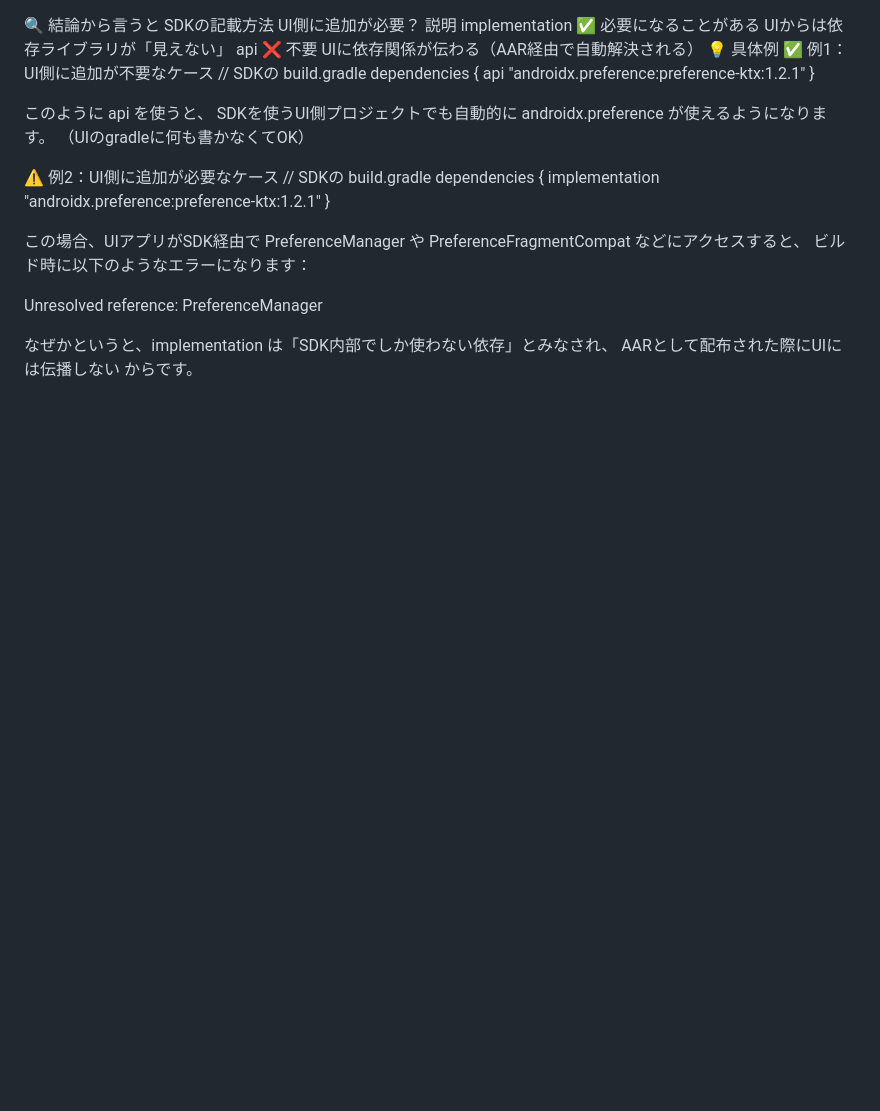
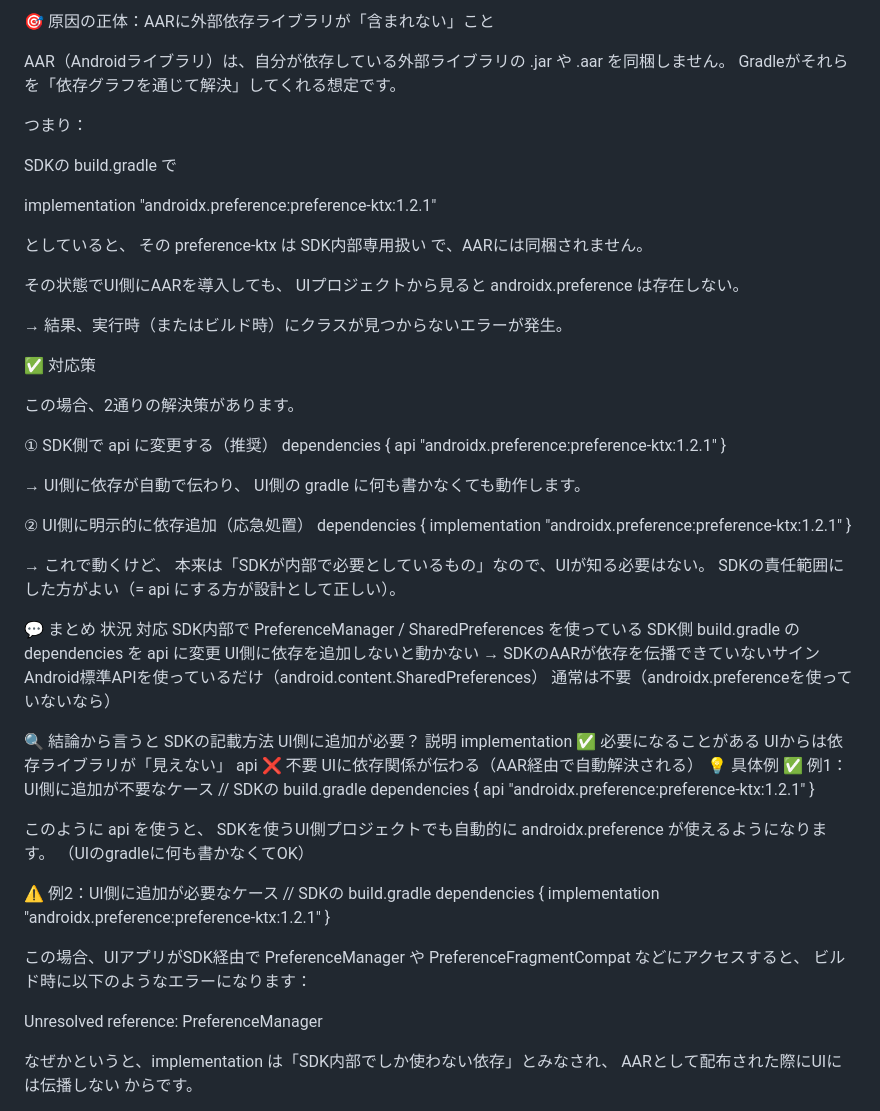
Before and after one commit to miyakash/my-first-app, a Markdown page: README.md, the part around the change. Rendered like a GitHub page; blank space fills up the shorter version.

```diff
--- a/README.md
+++ b/README.md
@@ -1,3 +1,53 @@
+🎯 原因の正体：AARに外部依存ライブラリが「含まれない」こと
+
+AAR（Androidライブラリ）は、自分が依存している外部ライブラリの .jar や .aar を同梱しません。
+Gradleがそれらを「依存グラフを通じて解決」してくれる想定です。
+
+つまり：
+
+SDKの build.gradle で
+
+implementation "androidx.preference:preference-ktx:1.2.1"
+
+
+としていると、
+その preference-ktx は SDK内部専用扱い で、AARには同梱されません。
+
+その状態でUI側にAARを導入しても、
+UIプロジェクトから見ると androidx.preference は存在しない。
+
+→ 結果、実行時（またはビルド時）にクラスが見つからないエラーが発生。
+
+✅ 対応策
+
+この場合、2通りの解決策があります。
+
+① SDK側で api に変更する（推奨）
+dependencies {
+    api "androidx.preference:preference-ktx:1.2.1"
+}
+
+
+→ UI側に依存が自動で伝わり、
+UI側の gradle に何も書かなくても動作します。
+
+② UI側に明示的に依存追加（応急処置）
+dependencies {
+    implementation "androidx.preference:preference-ktx:1.2.1"
+}
+
+
+→ これで動くけど、
+本来は「SDKが内部で必要としているもの」なので、UIが知る必要はない。
+SDKの責任範囲にした方がよい（= api にする方が設計として正しい）。
+
+💬 まとめ
+状況	対応
+SDK内部で PreferenceManager / SharedPreferences を使っている	SDK側 build.gradle の dependencies を api に変更
+UI側に依存を追加しないと動かない	→ SDKのAARが依存を伝播できていないサイン
+Android標準APIを使っているだけ（android.content.SharedPreferences）	通常は不要（androidx.preferenceを使っていないなら）
+
+
 🔍 結論から言うと
 SDKの記載方法	UI側に追加が必要？	説明
 implementation	✅ 必要になることがある	UIからは依存ライブラリが「見えない」
```
